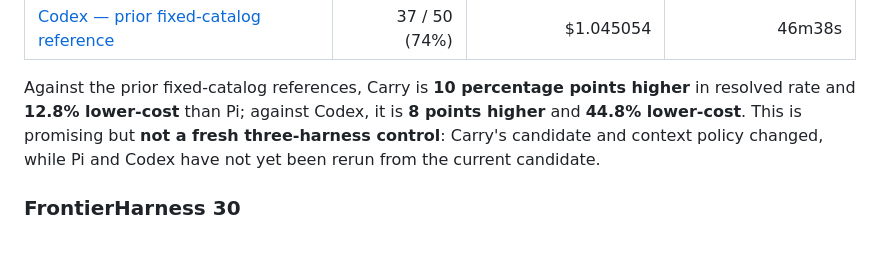
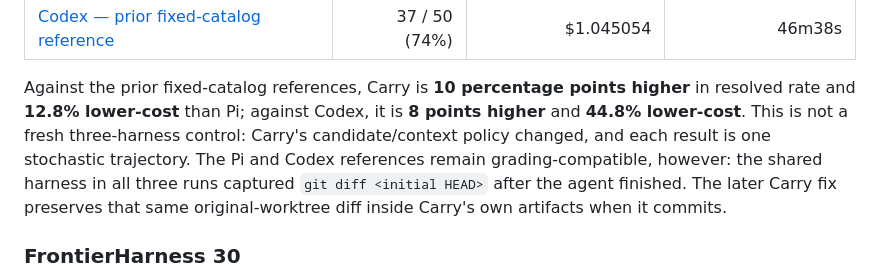
Before and after one commit to wiggzz/carry, a Markdown page: README.md, the part around the change. Drawn GitHub-style; blank space fills up the shorter version.

Commit message:
docs: clarify SWE-bench grading compatibility

```diff
--- a/README.md
+++ b/README.md
@@ -39,9 +39,11 @@ It resolved **41 / 50 (82%)** for **$0.576700** modeled model cost in **46m49s**
 
 Against the prior fixed-catalog references, Carry is **10 percentage points higher**
 in resolved rate and **12.8% lower-cost** than Pi; against Codex, it is **8 points
-higher** and **44.8% lower-cost**. This is promising but **not a fresh
-three-harness control**: Carry's candidate and context policy changed, while Pi
-and Codex have not yet been rerun from the current candidate.
+higher** and **44.8% lower-cost**. This is not a fresh three-harness control: Carry's candidate/context policy changed,
+and each result is one stochastic trajectory. The Pi and Codex references remain
+grading-compatible, however: the shared harness in all three runs captured
+`git diff <initial HEAD>` after the agent finished. The later Carry fix preserves
+that same original-worktree diff inside Carry's own artifacts when it commits.
 
 ### FrontierHarness 30
 
```
Also changed, not shown: docs/benchmark-results.md (+7 -5 lines).
